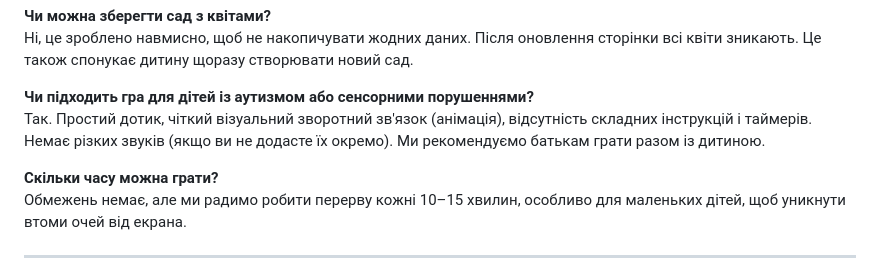
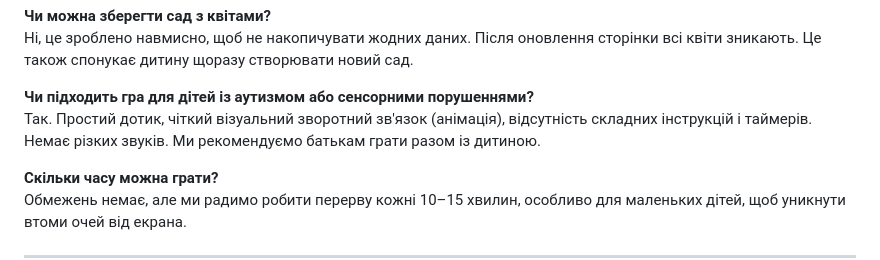
Before and after one commit to Lessa2332/place, a Markdown page: docs/PARENT_GUIDE.md, the part around one of its changes. GitHub-like rendering.

```diff
--- a/docs/PARENT_GUIDE.md
+++ b/docs/PARENT_GUIDE.md
@@ -79,7 +79,7 @@
 Ні, це зроблено навмисно, щоб не накопичувати жодних даних. Після оновлення сторінки всі квіти зникають. Це також спонукає дитину щоразу створювати новий сад.
 
 **Чи підходить гра для дітей із аутизмом або сенсорними порушеннями?**
-Так. Простий дотик, чіткий візуальний зворотний зв'язок (анімація), відсутність складних інструкцій і таймерів. Немає різких звуків (якщо ви не додасте їх окремо). Ми рекомендуємо батькам грати разом із дитиною.
+Так. Простий дотик, чіткий візуальний зворотний зв'язок (анімація), відсутність складних інструкцій і таймерів. Немає різких звуків. Ми рекомендуємо батькам грати разом із дитиною.
 
 **Скільки часу можна грати?**
 Обмежень немає, але ми радимо робити перерву кожні 10–15 хвилин, особливо для маленьких дітей, щоб уникнути втоми очей від екрана.
```
Also changed, not shown: other parts of docs/PARENT_GUIDE.md (+1 -1 lines).
